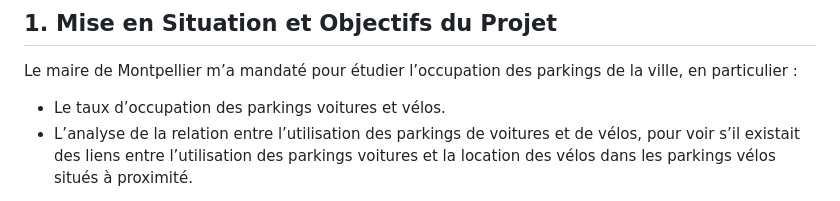
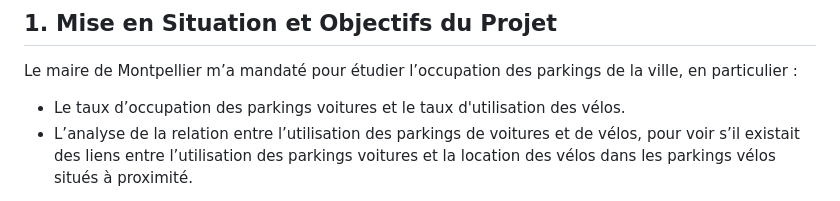
Before and after one commit to audreyauthier/SAE15_Audrey_Authier-Cassagne, a Markdown page: README.md, the part around the change. GitHub-like rendering.

```diff
--- a/README.md
+++ b/README.md
@@ -10,7 +10,7 @@ Dans le cadre de ma formation en **BUT Réseaux et Télécommunications**, j'ai
 
 Le maire de Montpellier m’a mandaté pour étudier l’occupation des parkings de la ville, en particulier :
 
-- Le taux d’occupation des parkings voitures et vélos.
+- Le taux d’occupation des parkings voitures et le taux d'utilisation des vélos.
 - L’analyse de la relation entre l’utilisation des parkings de voitures et de vélos, pour voir s’il existait des liens entre l’utilisation des parkings voitures et la location des vélos dans les parkings vélos situés à proximité.
 
 L’objectif principal était de déterminer si les parkings étaient bien dimensionnés et de vérifier si des corrélations existent entre l'usage des parkings voitures et vélos, en tenant compte de leur proximité géographique.
```
